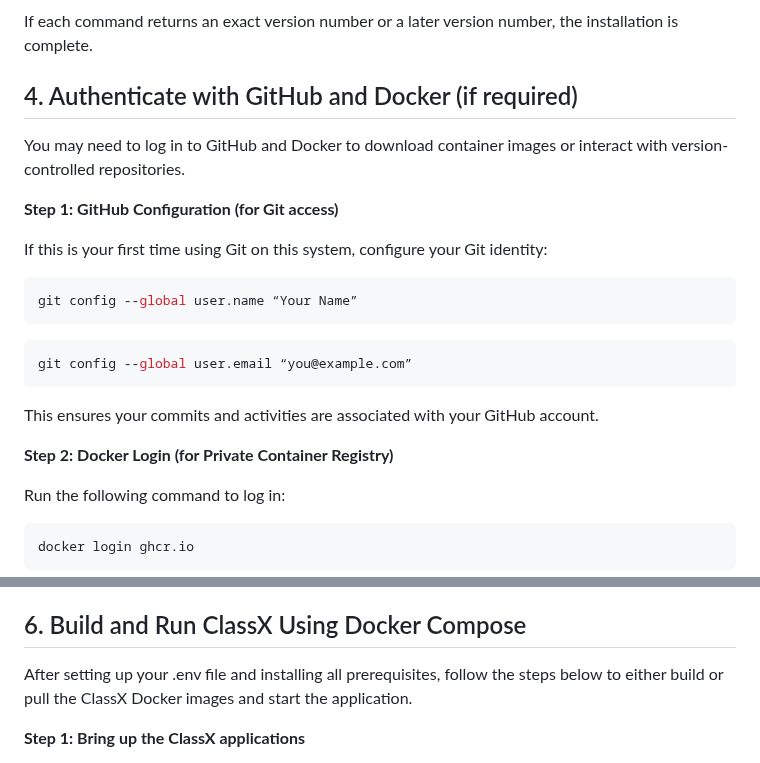
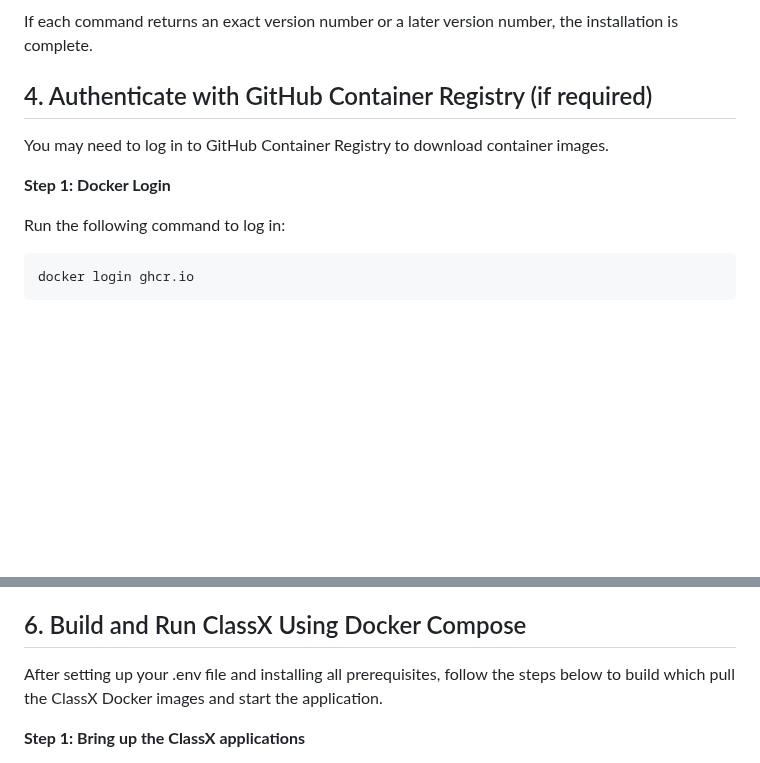
Before and after one commit to stccenter/ClassX, a Markdown page: README.md, 2 parts joined by grey strips. GitHub-like rendering; blank space fills up the shorter version.

````diff
--- a/README.md
+++ b/README.md
@@ -139,25 +139,11 @@ make --version
 
 If each command returns an exact version number or a later version number, the installation is complete.
 
-## 4\. Authenticate with GitHub and Docker (if required)
+## 4\. Authenticate with GitHub Container Registry (if required)
 
-You may need to log in to GitHub and Docker to download container images or interact with version-controlled repositories.
+You may need to log in to GitHub Container Registry to download container images.
 
-**Step 1: GitHub Configuration (for Git access)**
-
-If this is your first time using Git on this system, configure your Git identity:
-
-```bash
-git config --global user.name “Your Name”
-```
-
-```bash
-git config --global user.email “you@example.com”
-```
-
-This ensures your commits and activities are associated with your GitHub account.
-
-**Step 2: Docker Login (for Private Container Registry)**
+**Step 1: Docker Login**
 
 Run the following command to log in:
 
@@ -223,7 +209,7 @@ Once your .env file is ready, save and close it.
 
 ## 6\. Build and Run ClassX Using Docker Compose
 
-After setting up your .env file and installing all prerequisites, follow the steps below to either build or pull the ClassX Docker images and start the application.
+After setting up your .env file and installing all prerequisites, follow the steps below to build which pull the ClassX Docker images and start the application.
 
 **Step 1: Bring up the ClassX applications**
 
````
